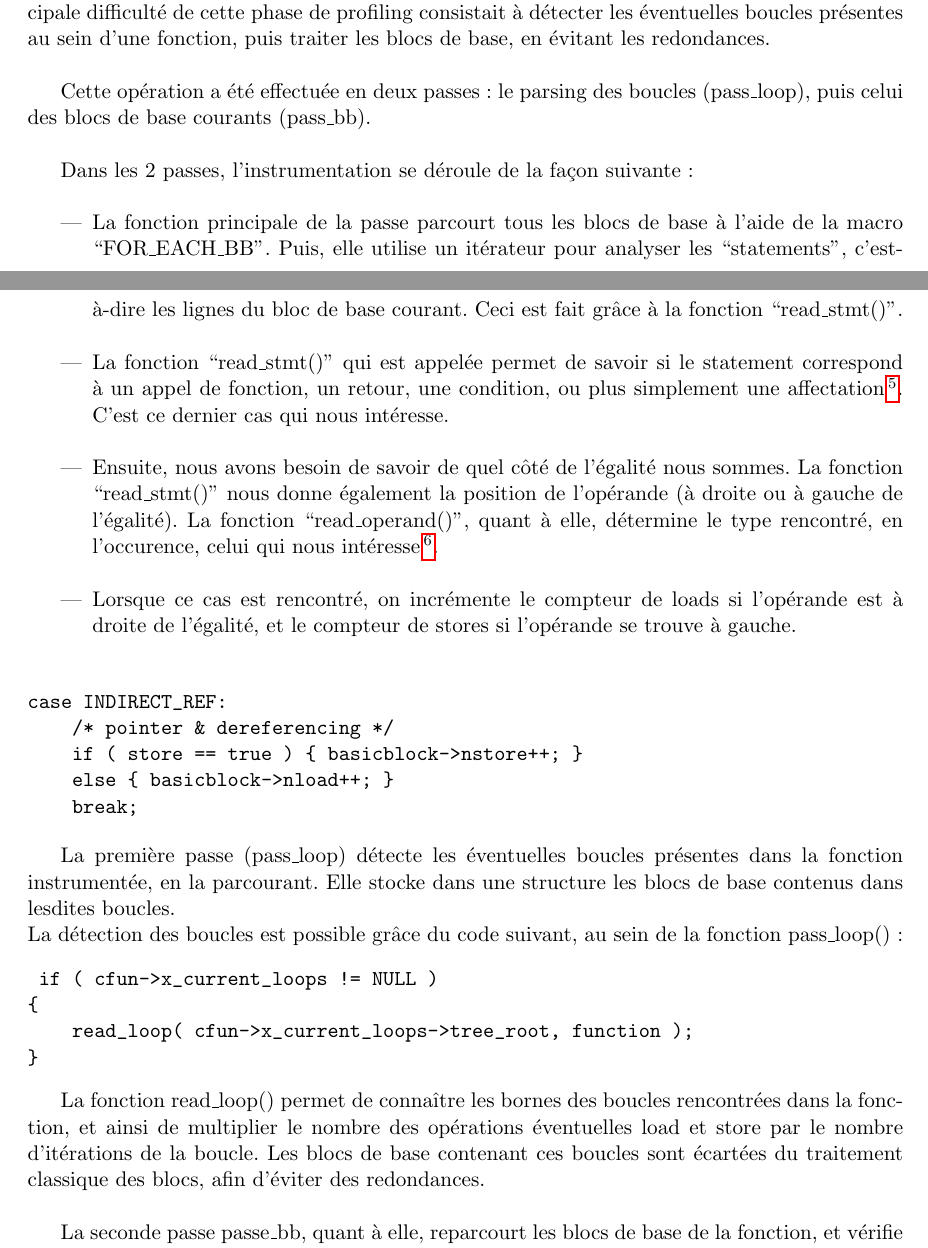
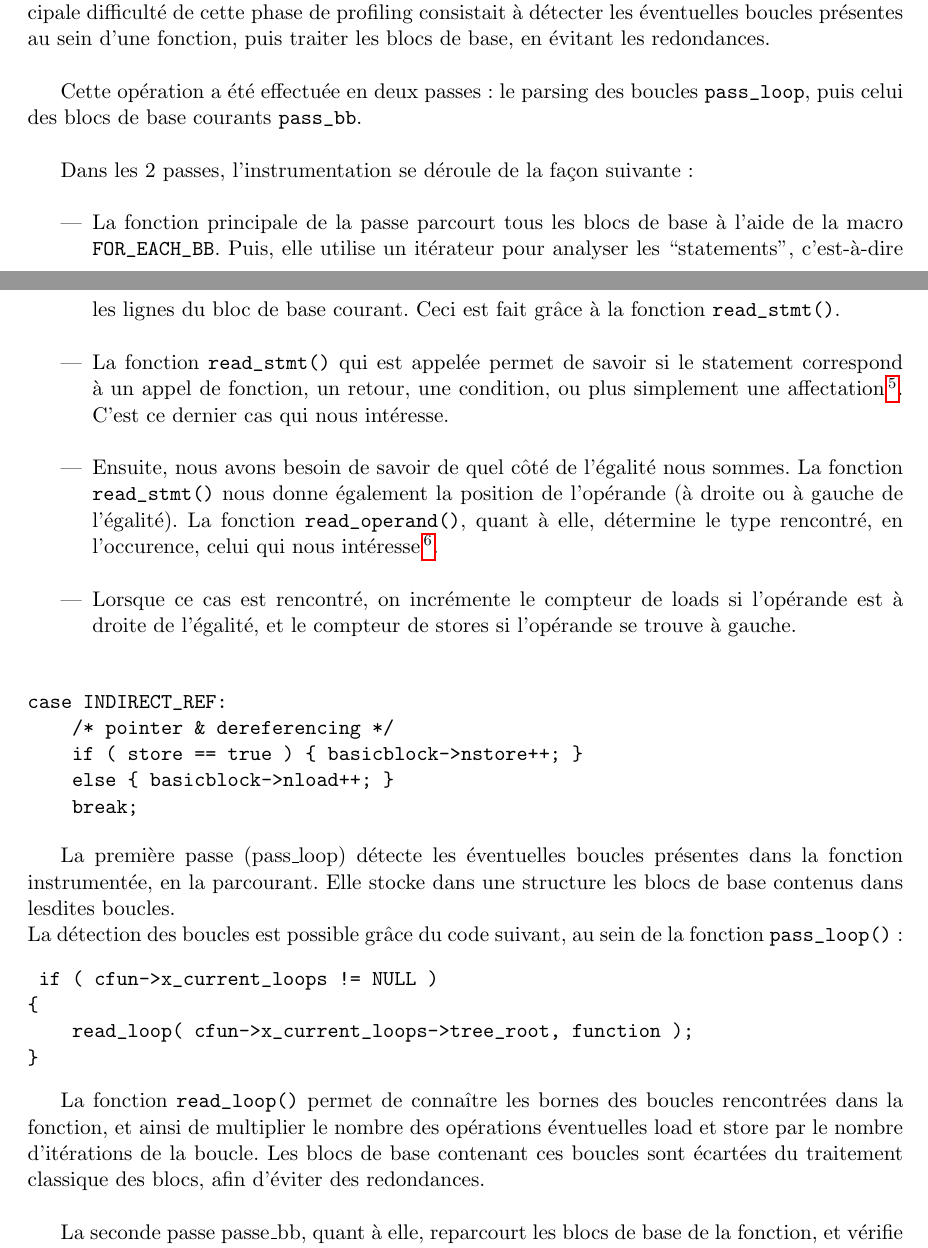
Before and after one commit to canercandan/myproof, a LaTeX document (report/report.tex, which reads report/static.tex): two parts of pages 2 and 3 of 6, joined at a grey line, cut so that both start at the same text. Compiled offline with pdfLaTeX.

Commit message:
added inlined verbatim in static.tex

```diff
--- a/report/static.tex
+++ b/report/static.tex
@@ -21,17 +21,17 @@ La problématique de cette partie était de dresser un profil statique du code c
 
 L'idée était donc de parcourir les blocs de base composant chaque fonction du code. La principale difficulté de cette phase de profiling consistait à détecter les éventuelles boucles présentes au sein d'une fonction, puis traiter les blocs de base, en évitant les redondances.\\
 
-Cette opération a été effectuée en deux passes: le parsing des boucles (pass\_loop), puis celui des blocs de base courants (pass\_bb).\\
+Cette opération a été effectuée en deux passes: le parsing des boucles \verb#pass_loop#, puis celui des blocs de base courants \verb#pass_bb#.\\
 
 Dans les 2 passes, l'instrumentation se déroule de la façon suivante:\\
 
 \begin{itemize}
 
-\item La fonction principale de la passe parcourt tous les blocs de base à l'aide de la macro ``FOR\_EACH\_BB''. Puis, elle utilise un itérateur pour analyser les ``statements'', c'est-à-dire les lignes du bloc de base courant. Ceci est fait grâce à la fonction ``read\_stmt()''.\\
+\item La fonction principale de la passe parcourt tous les blocs de base à l'aide de la macro \verb#FOR_EACH_BB#. Puis, elle utilise un itérateur pour analyser les ``statements'', c'est-à-dire les lignes du bloc de base courant. Ceci est fait grâce à la fonction \verb#read_stmt()#.\\
 
-\item La fonction ``read\_stmt()'' qui est appelée permet de savoir si le statement correspond à un appel de fonction, un retour, une condition, ou plus simplement une affectation\footnote{voir ``GIMPLE\_ASSIGN'' dans gimple}. C'est ce dernier cas qui nous intéresse.\\
+\item La fonction \verb#read_stmt()# qui est appelée permet de savoir si le statement correspond à un appel de fonction, un retour, une condition, ou plus simplement une affectation\footnote{voir ``GIMPLE\_ASSIGN'' dans gimple}. C'est ce dernier cas qui nous intéresse.\\
 
-\item Ensuite, nous avons besoin de savoir de quel côté de l'égalité nous sommes. La fonction ``read\_stmt()'' nous donne également la position de l'opérande (à droite ou à gauche de l'égalité). La fonction ``read\_operand()'', quant à elle, détermine le type rencontré, en l'occurence, celui qui nous intéresse\footnote{voir ``INDIRECT\_REF'' dans gimple}.\\
+\item Ensuite, nous avons besoin de savoir de quel côté de l'égalité nous sommes. La fonction \verb#read_stmt()# nous donne également la position de l'opérande (à droite ou à gauche de l'égalité). La fonction \verb#read_operand()#, quant à elle, détermine le type rencontré, en l'occurence, celui qui nous intéresse\footnote{voir ``INDIRECT\_REF'' dans gimple}.\\
 
 \item Lorsque ce cas est rencontré, on incrémente le compteur de loads si l'opérande est à droite de l'égalité, et le compteur de stores si l'opérande se trouve à gauche.\\
 
@@ -46,7 +46,7 @@ Dans les 2 passes, l'instrumentation se déroule de la façon suivante:\\
 \end{verbatim}
 
 La première passe (pass\_loop) détecte les éventuelles boucles présentes dans la fonction instrumentée, en la parcourant. Elle stocke dans une structure les blocs de base contenus dans lesdites boucles.\\
-La détection des boucles est possible grâce du code suivant, au sein de la fonction pass\_loop():
+La détection des boucles est possible grâce du code suivant, au sein de la fonction \verb#pass_loop()#:
 \begin{verbatim}
  if ( cfun->x_current_loops != NULL )
 	{
@@ -54,7 +54,7 @@ La détection des boucles est possible grâce du code suivant, au sein de la fon
 	}
 \end{verbatim}
 
-La fonction read\_loop() permet de connaître les bornes des boucles rencontrées dans la fonction, et ainsi de multiplier le nombre des opérations éventuelles load et store par le nombre d'itérations de la boucle. Les blocs de base contenant ces boucles sont écartées du traitement classique des blocs, afin d'éviter des redondances.\\
+La fonction \verb#read_loop()# permet de connaître les bornes des boucles rencontrées dans la fonction, et ainsi de multiplier le nombre des opérations éventuelles load et store par le nombre d'itérations de la boucle. Les blocs de base contenant ces boucles sont écartées du traitement classique des blocs, afin d'éviter des redondances.\\
 
 La seconde passe passe\_bb, quant à elle, reparcourt les blocs de base de la fonction, et vérifie pour chaque bloc considéré s'il a déjà été traité dans la passe précédente. Dans ce cas, elle passe au bloc de base suivant. Dans le cas contraire, elle analyse chaque statement du bloc.\\
 
```
